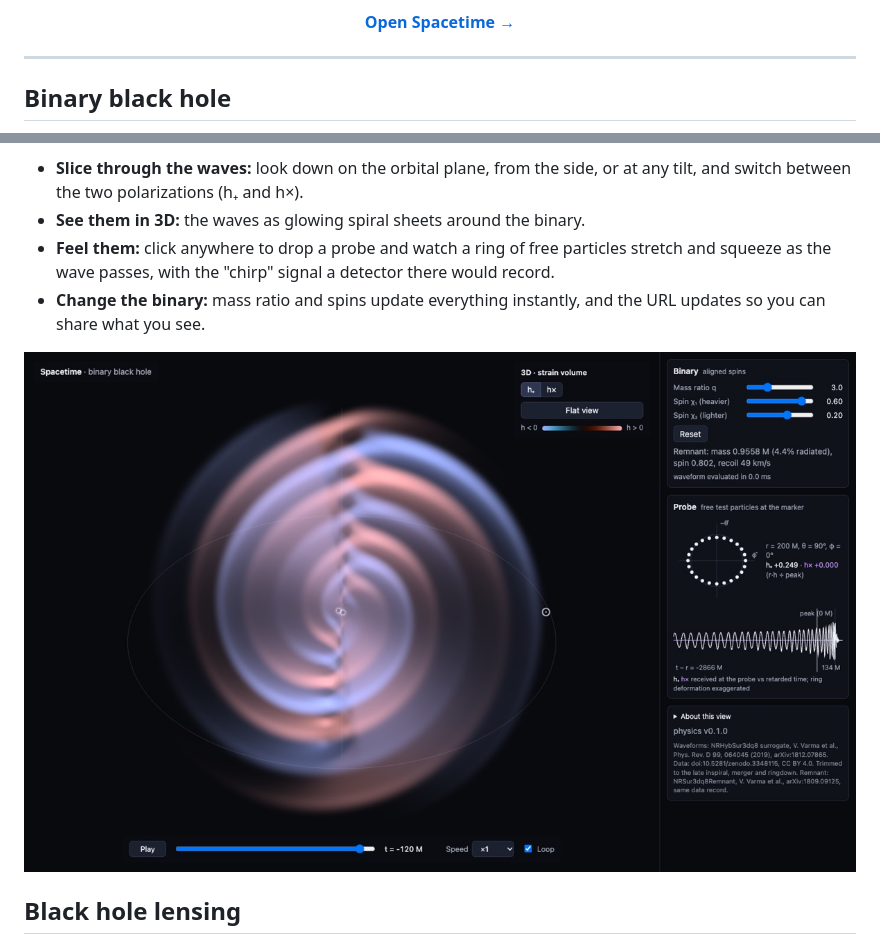
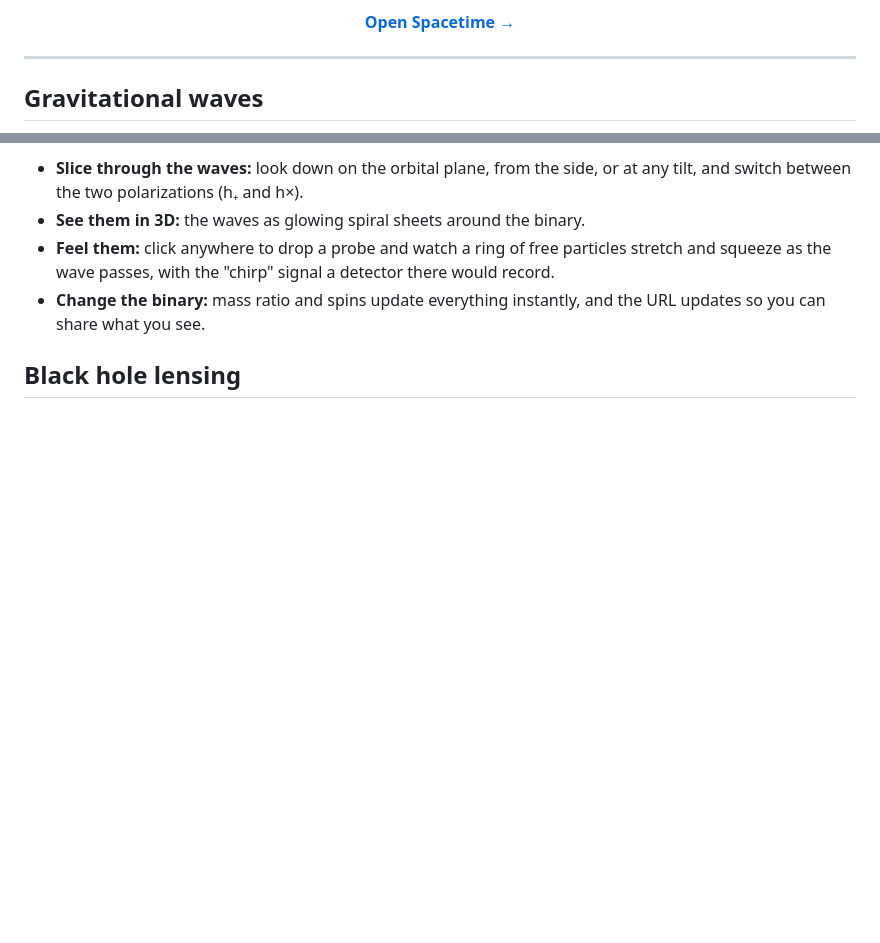
Before and after one commit to basselsaleh/spacetime, a Markdown page: README.md, 2 parts joined by grey strips. Drawn GitHub-style; pictures changed too: docs/images/bbh-3d.jpg; blank space fills up the shorter version.

```diff
--- a/README.md
+++ b/README.md
@@ -15,5 +15,5 @@
 
 ---
 
-## Binary black hole
+## Gravitational waves
 
@@ -31,7 +34,5 @@ supercomputer simulations, evaluated live in your browser.
 - **Change the binary:** mass ratio and spins update everything instantly, and the URL updates
   so you can share what you see.
 
-<img src="docs/images/bbh-3d.jpg" alt="The 3D view: the waves as glowing red and blue sheets" />
-
 ## Black hole lensing
 
```
Also changed, not shown: other parts of README.md (+7 -2 lines), docs/development.md (+1 -1 lines), docs/images/bbh.jpg, docs/images/lensing.jpg, 3 other files.
